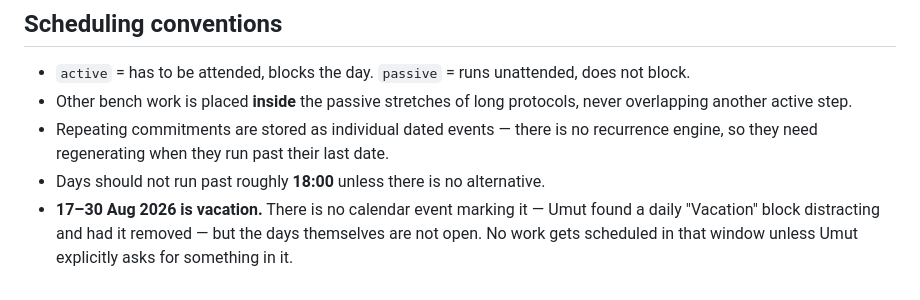
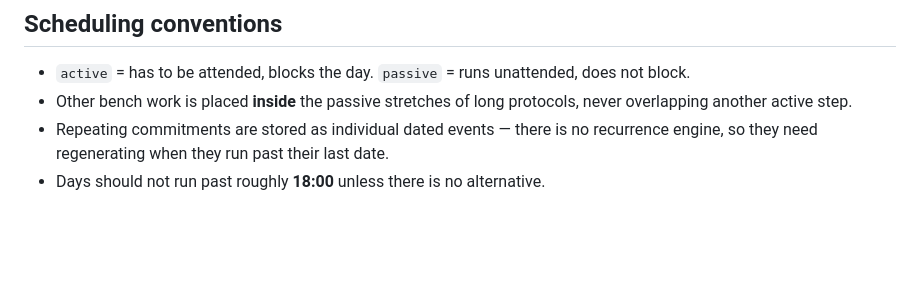
Before and after one commit to ucagiral/cagiral-schedule, a Markdown page: workflows.md, the part around the change. Rendered like a GitHub page; blank space fills up the shorter version.

```diff
--- a/workflows.md
+++ b/workflows.md
@@ -281,6 +281,3 @@ The planner proposes; nothing is written until the events are reviewed and accep
 - Repeating commitments are stored as individual dated events — there is no recurrence engine, so
   they need regenerating when they run past their last date.
 - Days should not run past roughly **18:00** unless there is no alternative.
-- **17–30 Aug 2026 is vacation.** There is no calendar event marking it — Umut found a daily
-  "Vacation" block distracting and had it removed — but the days themselves are not open. No work
-  gets scheduled in that window unless Umut explicitly asks for something in it.
```
Also changed, not shown: CLAUDE.md (+0 -3 lines).
